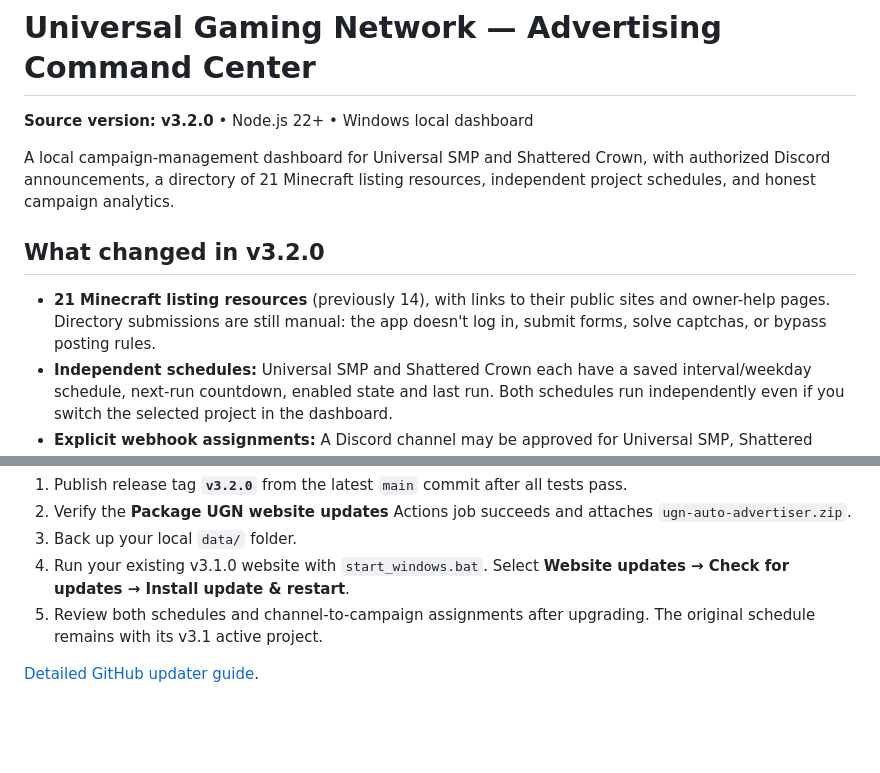
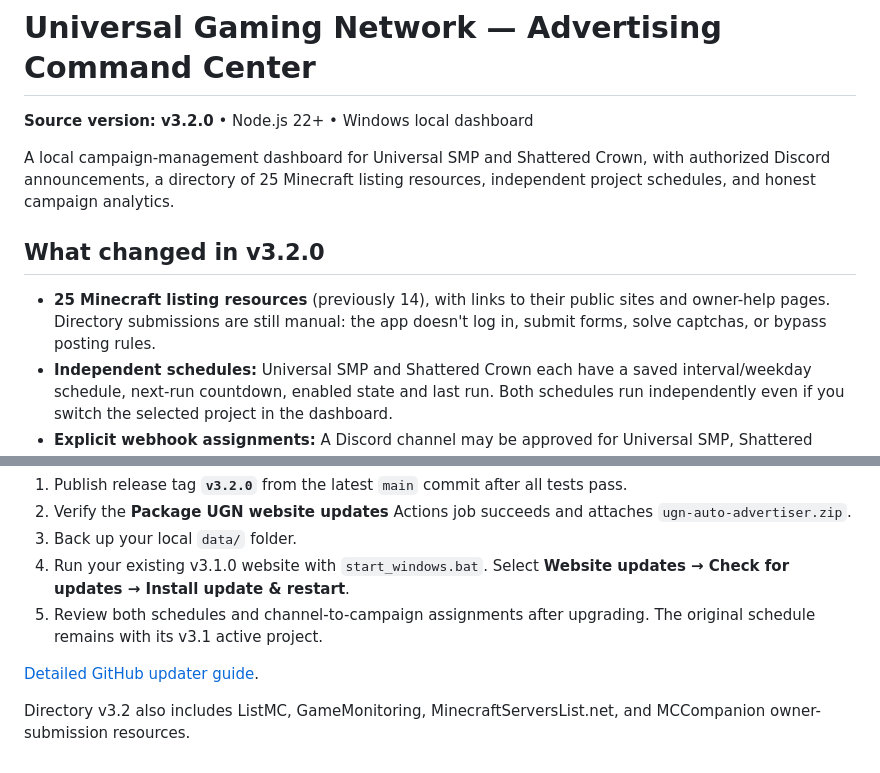
Before and after one commit to aaronnalle08-ops/Set-the-repository-name-to, a Markdown page: README.md, 2 parts joined by grey strips. Drawn GitHub-style; blank space fills up the shorter version.

Commit message:
Document 25 verified listing resources in v3.2

```diff
--- a/README.md
+++ b/README.md
@@ -2,11 +2,11 @@
 
 **Source version: v3.2.0** • Node.js 22+ • Windows local dashboard
 
-A local campaign-management dashboard for Universal SMP and Shattered Crown, with authorized Discord announcements, a directory of 21 Minecraft listing resources, independent project schedules, and honest campaign analytics.
+A local campaign-management dashboard for Universal SMP and Shattered Crown, with authorized Discord announcements, a directory of 25 Minecraft listing resources, independent project schedules, and honest campaign analytics.
 
 ## What changed in v3.2.0
 
-- **21 Minecraft listing resources** (previously 14), with links to their public sites and owner-help pages. Directory submissions are still manual: the app doesn't log in, submit forms, solve captchas, or bypass posting rules.
+- **25 Minecraft listing resources** (previously 14), with links to their public sites and owner-help pages. Directory submissions are still manual: the app doesn't log in, submit forms, solve captchas, or bypass posting rules.
 - **Independent schedules:** Universal SMP and Shattered Crown each have a saved interval/weekday schedule, next-run countdown, enabled state and last run. Both schedules run independently even if you switch the selected project in the dashboard.
 - **Explicit webhook assignments:** A Discord channel may be approved for Universal SMP, Shattered Crown, or both. Existing v3.1 Discord channels migrate as **Universal SMP only** until you explicitly authorize Shattered Crown announcements.
 - **Safety limit:** Only one advertisement can be accepted per webhook every six hours across both campaigns; overlapping posts are logged as skipped. Use separate permitted channels if both campaigns should post independently.
@@ -40,3 +40,5 @@ Keep `data/`, webhook URLs, `.env`, `node_modules/`, and passwords out of public
 5. Review both schedules and channel-to-campaign assignments after upgrading. The original schedule remains with its v3.1 active project.
 
 [Detailed GitHub updater guide](GITHUB_UPDATE_SETUP.md).
+
+Directory v3.2 also includes ListMC, GameMonitoring, MinecraftServersList.net, and MCCompanion owner-submission resources.
```
